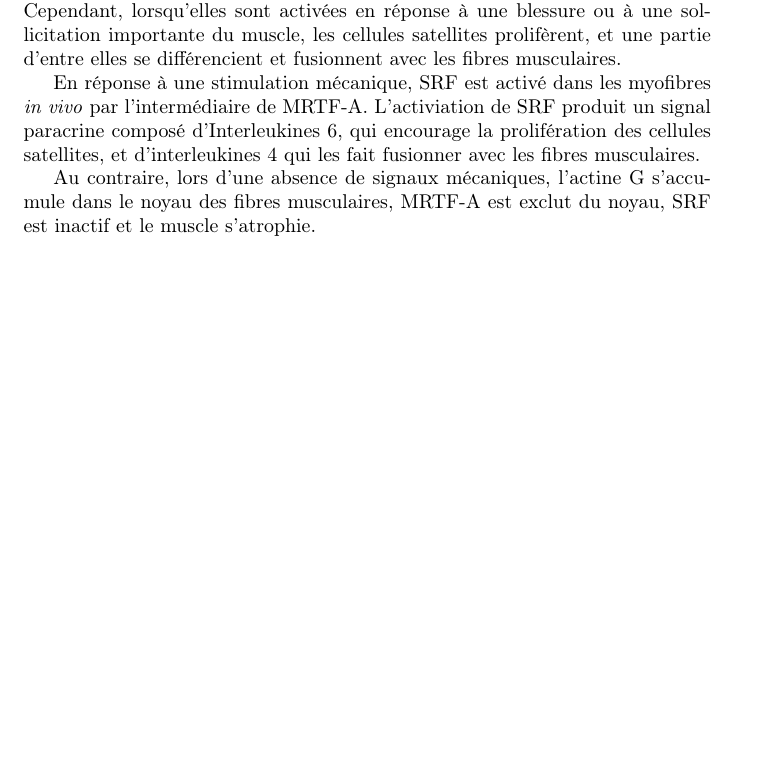
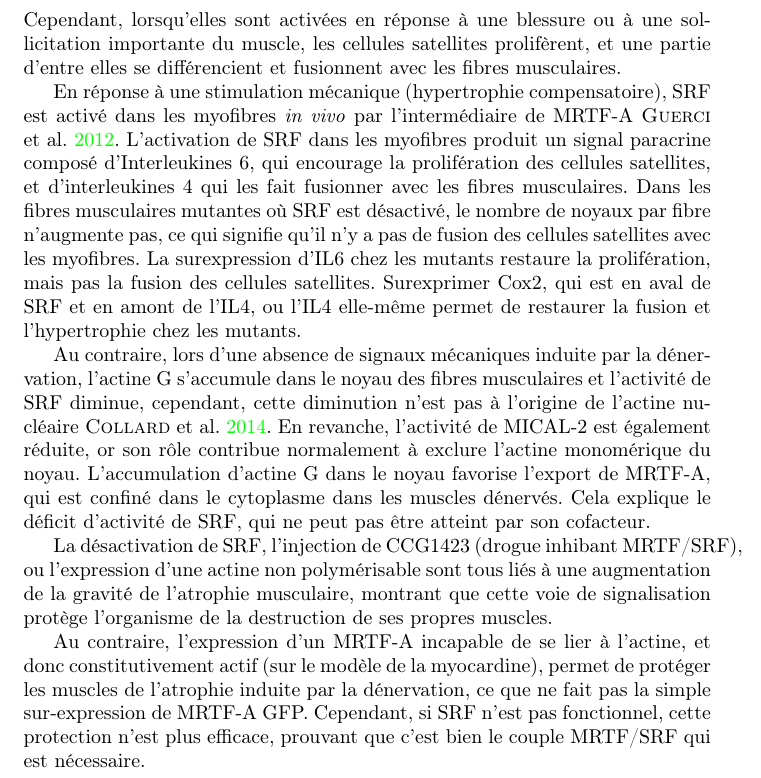
Before and after one commit to lmontel/These, a LaTeX document (muscle.tex): part of page 6 of 6 before the commit and part of page 7 of 7 after it, cut so that both start at the same text, the shorter picture padded with empty space. Compiled offline with pdfLaTeX.

Commit message:
Muscle + de MRTF-A

```diff
--- a/muscle.tex
+++ b/muscle.tex
@@ -146,9 +163,17 @@ Entre la lame basale et les myofibres, on peut trouver des cellules moins diffé
 En effet, les myofibres sont des cellules qui ne se reproduisent plus, et après les deux phases de création de myofibres pendant la vie embryonnaire, le nombre de fibres musculaires reste constant.
 Cependant, lorsqu'elles sont activées en réponse à une blessure ou à une sollicitation importante du muscle, les cellules satellites prolifèrent, et une partie d'entre elles se différencient et fusionnent avec les fibres musculaires.
 
-En réponse à une stimulation mécanique, SRF est activé dans les myofibres \textit{in vivo} par l'intermédiaire de MRTF-A. L'activiation de SRF produit un signal paracrine composé d'Interleukines 6, qui encourage la prolifération des cellules satellites, et d'interleukines 4 qui les fait fusionner avec les fibres musculaires.
+En réponse à une stimulation mécanique (hypertrophie compensatoire), SRF est activé dans les myofibres \textit{in vivo} par l'intermédiaire de MRTF-A  \cite{guerci_srf-dependent_2012}.
+L'activation de SRF dans les myofibres produit un signal paracrine composé d'Interleukines 6, qui encourage la prolifération des cellules satellites, et d'interleukines 4 qui les fait fusionner avec les fibres musculaires.
+Dans les fibres musculaires mutantes où SRF est désactivé, le nombre de noyaux par fibre n'augmente pas, ce qui signifie qu'il n'y a pas de fusion des cellules satellites avec les myofibres. La surexpression d'IL6 chez les mutants restaure la prolifération, mais pas la fusion des cellules satellites. Surexprimer Cox2, qui est en aval de SRF et en amont de l'IL4, ou l'IL4 elle-même permet de restaurer la fusion et l'hypertrophie chez les mutants.
 
-Au contraire, lors d'une absence de signaux mécaniques, l'actine G s'accumule dans le noyau des fibres musculaires, MRTF-A est exclut du noyau, SRF est inactif et le muscle s'atrophie.
+
+Au contraire, lors d'une absence de signaux mécaniques induite par la dénervation, l'actine G s'accumule dans le noyau des fibres musculaires et l'activité de SRF diminue, cependant, cette diminution n'est pas à l'origine de l'actine nucléaire \cite{collard_nuclear_2014}. En revanche, l'activité de MICAL-2 est également réduite, or son rôle contribue normalement à exclure l'actine monomérique du noyau.
+L'accumulation d'actine G dans le noyau favorise l'export de MRTF-A, qui est confiné dans le cytoplasme dans les muscles dénervés. Cela explique le déficit d'activité de SRF, qui ne peut pas être atteint par son cofacteur.
+
+La désactivation de SRF, l'injection de CCG1423 (drogue inhibant MRTF/SRF), ou l'expression d'une actine non polymérisable sont tous liés à une augmentation de la gravité de l'atrophie musculaire, montrant que cette voie de signalisation protège l'organisme de la destruction de ses propres muscles.
+
+Au contraire, l'expression d'un MRTF-A incapable de se lier à l'actine, et donc constitutivement actif (sur le modèle de la myocardine), permet de protéger les muscles de l'atrophie induite par la dénervation, ce que ne fait pas la simple sur-expression de MRTF-A GFP. Cependant, si SRF n'est pas fonctionnel, cette protection n'est plus efficace, prouvant que c'est bien le couple MRTF/SRF qui est nécessaire.
 
 
 \end{document}
```
Also changed, not shown: muscle.pdf, muscle.tex (17 more changed lines).
